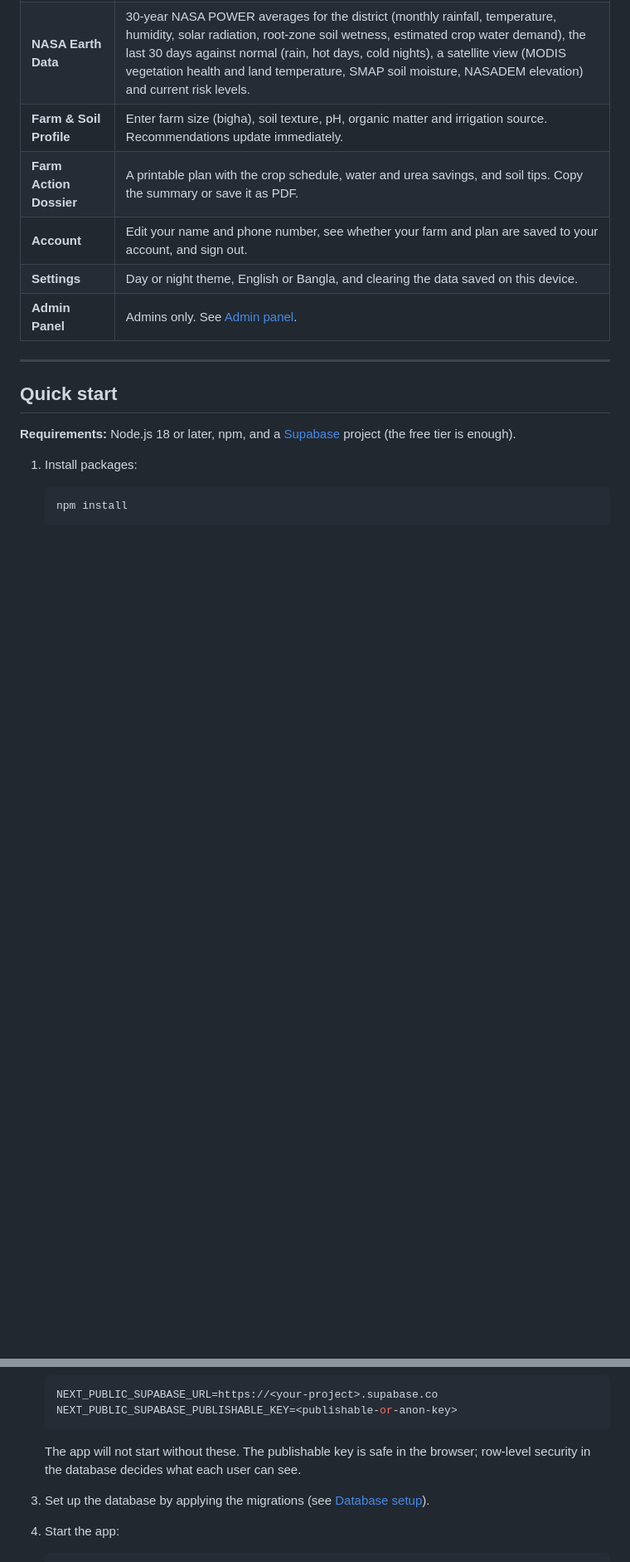
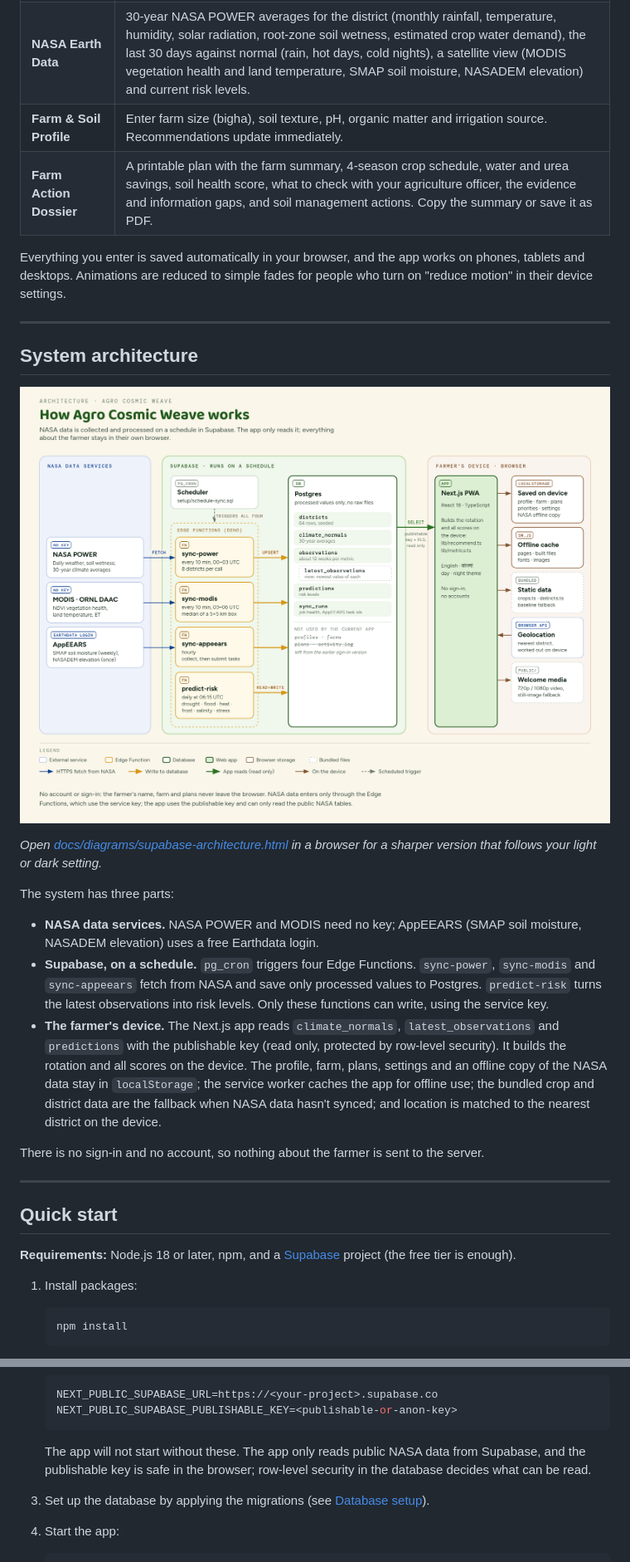
Before and after one commit to codebynazmul/F-S, a Markdown page: readme.md, 2 parts joined by grey strips. Shown at 83% size. GitHub-like rendering; pictures changed too: docs/diagrams/supabase-architecture.png; blank space fills up the shorter version.

````diff
--- a/readme.md
+++ b/readme.md
@@ -65,10 +68,25 @@ The dashboard is split into tabs. They are listed in the side menu; on phones a
 | **Soil & Water Analytics** | Compare water use, nitrogen balance, soil score, drought resilience and crop diversity, plus a 3-year soil organic matter projection. |
 | **NASA Earth Data** | 30-year NASA POWER averages for the district (monthly rainfall, temperature, humidity, solar radiation, root-zone soil wetness, estimated crop water demand), the last 30 days against normal (rain, hot days, cold nights), a satellite view (MODIS vegetation health and land temperature, SMAP soil moisture, NASADEM elevation) and current risk levels. |
 | **Farm & Soil Profile** | Enter farm size (bigha), soil texture, pH, organic matter and irrigation source. Recommendations update immediately. |
-| **Farm Action Dossier** | A printable plan with the crop schedule, water and urea savings, and soil tips. Copy the summary or save it as PDF. |
-| **Account** | Edit your name and phone number, see whether your farm and plan are saved to your account, and sign out. |
-| **Settings** | Day or night theme, English or Bangla, and clearing the data saved on this device. |
-| **Admin Panel** | Admins only. See [Admin panel](#admin-panel). |
+| **Farm Action Dossier** | A printable plan with the farm summary, 4-season crop schedule, water and urea savings, soil health score, what to check with your agriculture officer, the evidence and information gaps, and soil management actions. Copy the summary or save it as PDF. |
+
+Everything you enter is saved automatically in your browser, and the app works on phones, tablets and desktops. Animations are reduced to simple fades for people who turn on "reduce motion" in their device settings.
+
+---
+
+## System architecture
+
+![Agro Cosmic Weave system architecture: NASA POWER, MODIS and AppEEARS feed four scheduled Supabase Edge Functions, which write processed values to Postgres; the Next.js app on the farmer's device reads those tables and keeps everything else in the browser.](docs/diagrams/supabase-architecture.png)
+
+*Open [docs/diagrams/supabase-architecture.html](docs/diagrams/supabase-architecture.html) in a browser for a sharper version that follows your light or dark setting.*
+
+The system has three parts:
+
+- **NASA data services.** NASA POWER and MODIS need no key; AppEEARS (SMAP soil moisture, NASADEM elevation) uses a free Earthdata login.
+- **Supabase, on a schedule.** `pg_cron` triggers four Edge Functions. `sync-power`, `sync-modis` and `sync-appeears` fetch from NASA and save only processed values to Postgres. `predict-risk` turns the latest observations into risk levels. Only these functions can write, using the service key.
+- **The farmer's device.** The Next.js app reads `climate_normals`, `latest_observations` and `predictions` with the publishable key (read only, protected by row-level security). It builds the rotation and all scores on the device. The profile, farm, plans, settings and an offline copy of the NASA data stay in `localStorage`; the service worker caches the app for offline use; the bundled crop and district data are the fallback when NASA data hasn't synced; and location is matched to the nearest district on the device.
+
+There is no sign-in and no account, so nothing about the farmer is sent to the server.
 
 ---
 
@@ -89,7 +107,7 @@ The dashboard is split into tabs. They are listed in the side menu; on phones a
    NEXT_PUBLIC_SUPABASE_PUBLISHABLE_KEY=<publishable-or-anon-key>
    ```
 
-   The app will not start without these. The publishable key is safe in the browser; row-level security in the database decides what each user can see.
+   The app will not start without these. The app only reads public NASA data from Supabase, and the publishable key is safe in the browser; row-level security in the database decides what can be read.
 
 3. Set up the database by applying the migrations (see [Database setup](#database-setup)).
 
````
Also changed, not shown: other parts of readme.md (+50 -60 lines), assets/banners/readme/editorial-2560x800.png, assets/banners/readme/geometric-2560x800.png, public/login-bg-old.jpg (added), public/login-bg.jpg, 12 other files.
